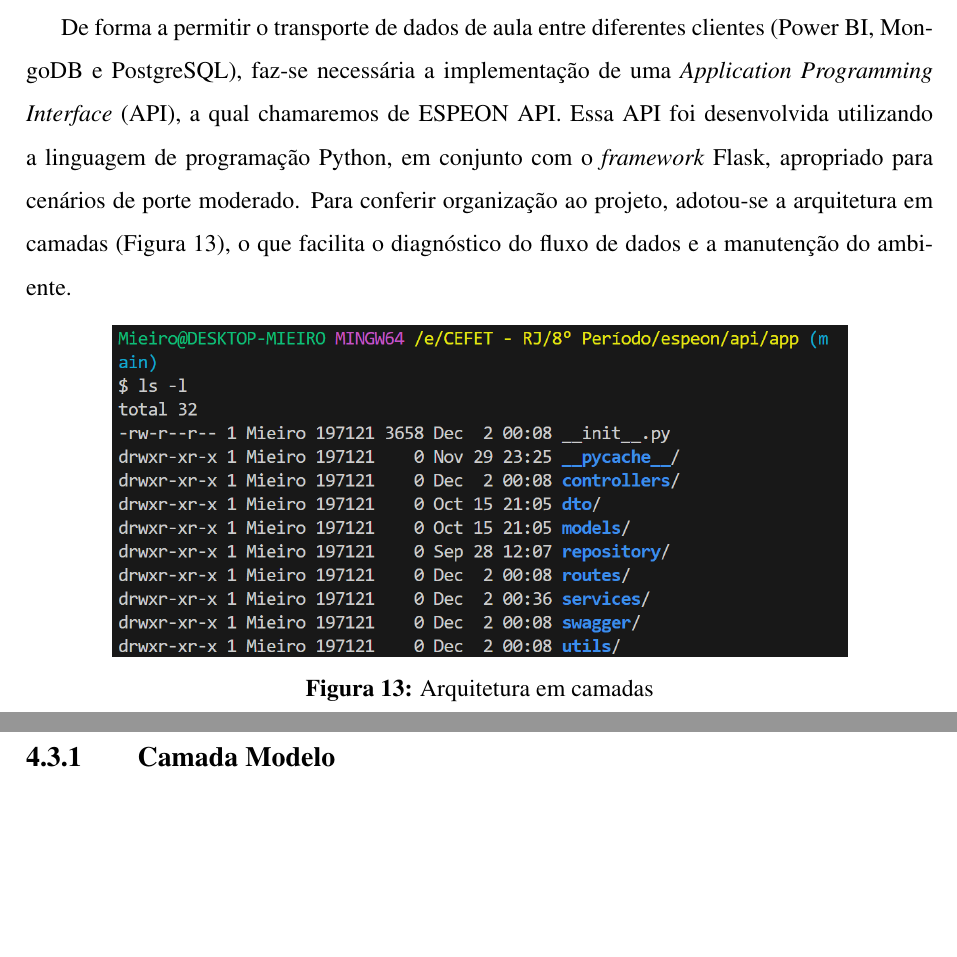
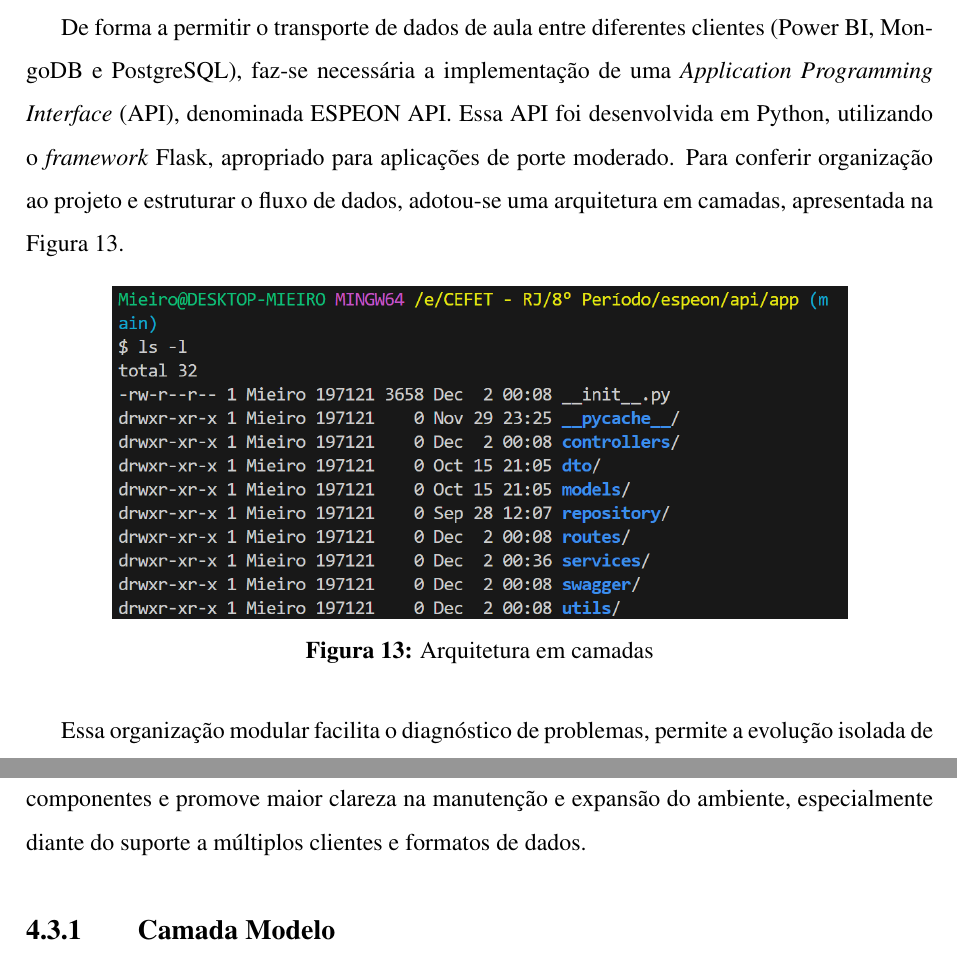
Before and after one commit to Manoel-Mieiro/tcc, a LaTeX thesis (main.tex, which reads chapters/espeon/section.espeon_api.tex): two parts of pages 41 and 42 of 84, joined at a grey line, cut so that both start at the same text, the shorter picture padded with empty space. Compiled offline with pdfLaTeX.

Commit message:
fix: remanejando texto ao redor da figura de arquitetura

```diff
--- a/chapters/espeon/section.espeon_api.tex
+++ b/chapters/espeon/section.espeon_api.tex
@@ -1,4 +1,4 @@
-De forma a permitir o transporte de dados de aula entre diferentes clientes (Power BI, MongoDB e PostgreSQL), faz-se necessária a implementação de uma \textit{Application Programming Interface} (API), a qual chamaremos de ESPEON API. Essa API foi desenvolvida utilizando a linguagem de programação Python, em conjunto com o \textit{framework} Flask, apropriado para cenários de porte moderado. Para conferir organização ao projeto, adotou-se a arquitetura em camadas (Figura \ref{fig:espeon_api_layers}), o que facilita o diagnóstico do fluxo de dados e a manutenção do ambiente.
+De forma a permitir o transporte de dados de aula entre diferentes clientes (Power BI, MongoDB e PostgreSQL), faz-se necessária a implementação de uma \textit{Application Programming Interface} (API), denominada ESPEON API. Essa API foi desenvolvida em Python, utilizando o \textit{framework} Flask, apropriado para aplicações de porte moderado. Para conferir organização ao projeto e estruturar o fluxo de dados, adotou-se uma arquitetura em camadas, apresentada na Figura~\ref{fig:espeon_api_layers}.
 
 \begin{figure}[H]
     \centering
@@ -9,6 +9,9 @@ De forma a permitir o transporte de dados de aula entre diferentes clientes (Pow
         \label{fig:espeon_api_layers}
     \end{minipage}\hfill
 \end{figure}
+
+Essa organização modular facilita o diagnóstico de problemas, permite a evolução isolada de componentes e promove maior clareza na manutenção e expansão do ambiente, especialmente diante do suporte a múltiplos clientes e formatos de dados.
+
 
 \subsection{Camada Modelo}\label{espeon_api_model}
 A camada de modelo descreve as entidades do banco de dados relacional, bem como os atributos esperados na construção de um \textit{trace}. Nesta camada definem-se os esquemas de dados e as restrições essenciais (tipos, obrigatoriedade, relacionamentos) que representam a realidade do domínio.
```
